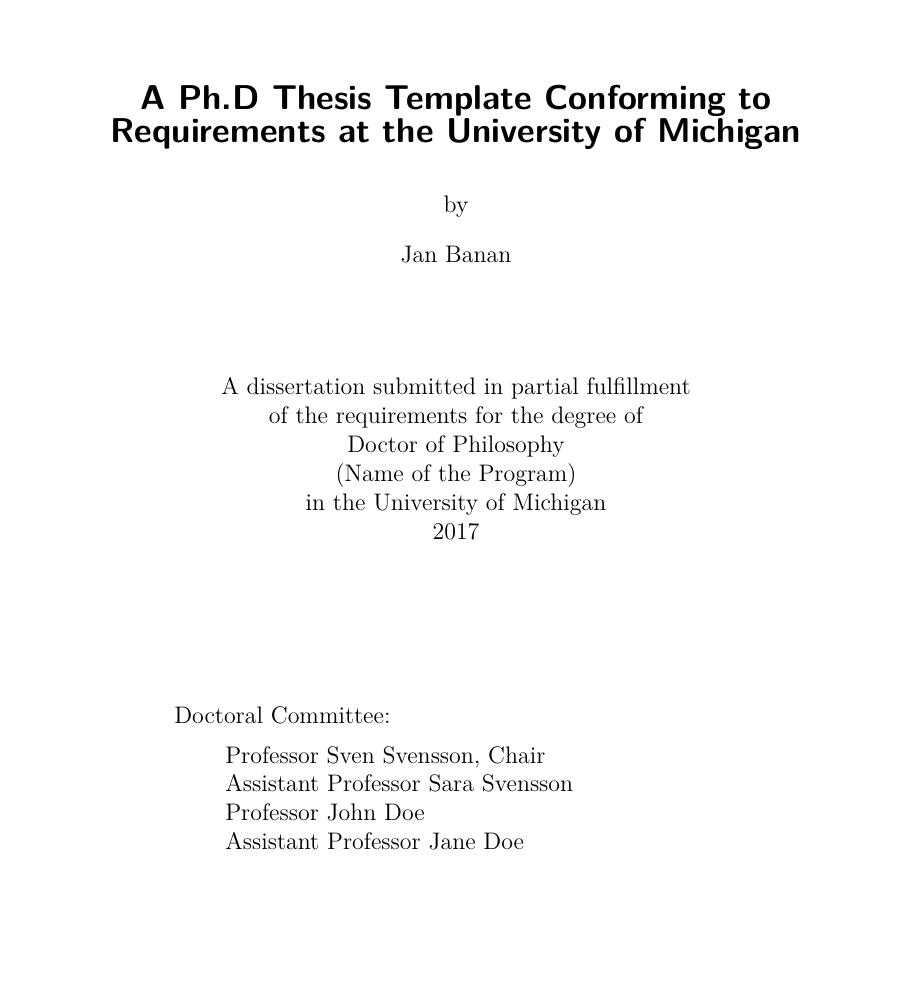
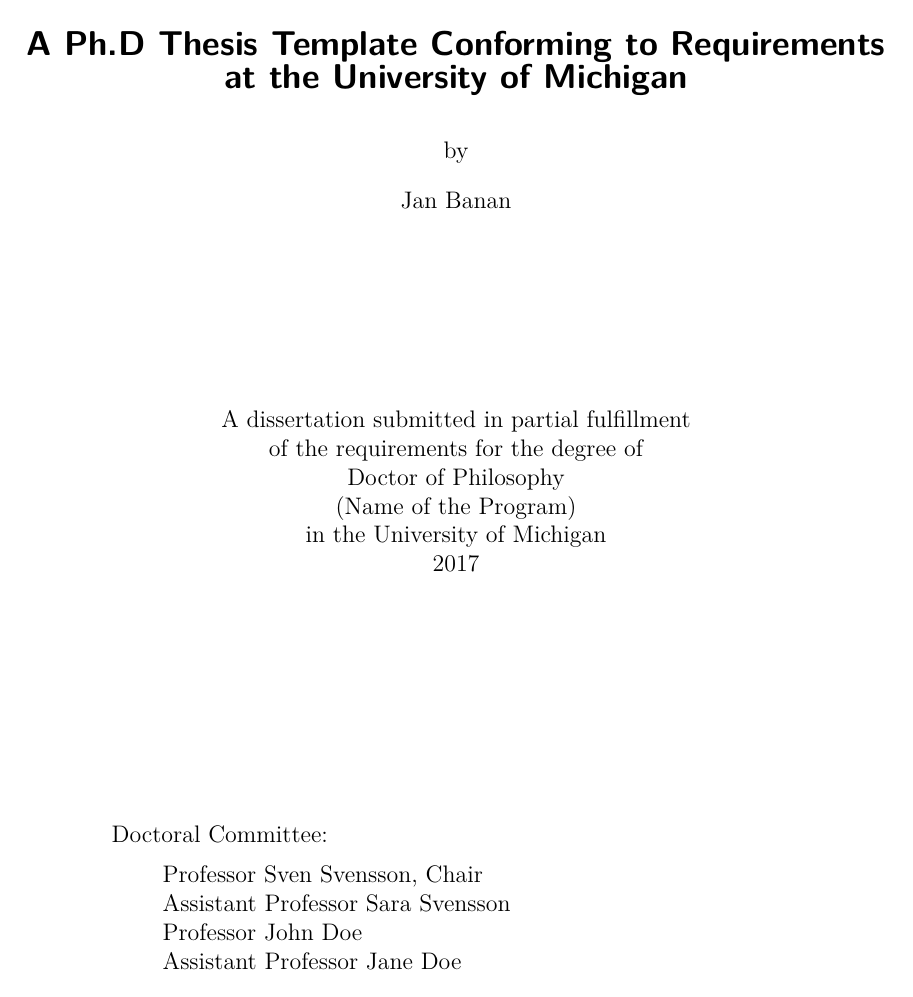
Before and after one commit to pettni/um-thesis, a LaTeX thesis (um-thesis.tex, which reads layout/preamble.tex): page 1 of 19 before the commit and page 1 of 20 after it. Compiled offline with XeLaTeX.

Commit message:
idiomatic koma way of setting page properties, updated deprecated koma command ifstr->Ifstr, updated package dependency list for texlive 2020, changed some tabs to spaces

```diff
--- a/layout/preamble.tex
+++ b/layout/preamble.tex
@@ -1,13 +1,19 @@
-\usepackage{morewrites}
-
-\usepackage{amsmath, amsthm, amssymb, dsfont, mathdots}
-\usepackage{longtable, booktabs}
+\usepackage{amsmath, amsthm, amssymb}
+\usepackage{booktabs}
 \usepackage{setspace}
 \usepackage[giveninits=true, maxbibnames=99, sortcites=true, backend=biber]{biblatex}
 \usepackage{xpatch}
 
-%%% FONTS %%%
-\usepackage{fontspec, unicode-math}
+\usepackage{lipsum}
+
+% Page layout control
+\KOMAoption{fontsize}{12pt}
+\KOMAoption{twoside}{false}
+\KOMAoption{paper}{letter}
+\KOMAoption{DIV}{11}  % calculates margins
+
+% Fonts
+\usepackage{fontspec, unicode-math}  % comment to use pdflatex
 
 % Optional: set font families for roman/sans serif/math
 % Suggestions: Libertinus family, XITS family, Minion Pro/Myriad Pro/Myriad Math)
@@ -16,13 +22,16 @@
 % \setmonofont{Libertinus Mono}
 % \setmathfont{Libertinus Math}
 
-% Control fonts (family/series/size etc) for different elements
+% Font control (family/series/size etc) for different elements
 \setkomafont{sectioning}{\sffamily\bfseries}      % titles (chapter, section, etc)
 \setkomafont{title}{\sffamily\bfseries\Large}			% thesis title
 \setkomafont{caption}{\rmfamily\bfseries\small}
 \setkomafont{captionlabel}{\rmfamily\bfseries\small}
 
 %%%%%%%%%%%%%%%
+
+% Prefix chapters with 'Chapter'
+\KOMAoption{chapterprefix}{true}
 
 % Continuous footnote numbering
 \usepackage{chngcntr}
@@ -58,7 +67,6 @@
 \renewcommand*{\@pnumwidth}{2.2em}
 \renewcommand*{\@tocrmarg}{3.2em}
 \makeatother
-\renewcommand{\contentsname}{Table of Contents}
 
 % Create list of appendices
 \newcommand\listofloappname{List of Appendices}
@@ -82,14 +90,14 @@
 \xpatchcmd{\addchaptertocentry}{%
     \addtocentrydefault{chapter}{#1}{#2}%
   }{%
-  	\ifstr{\chapapp}{Appendix}{
+    \Ifstr{\chapapp}{Appendix}{
       % We are in appendix
-	    \ifstr{#1}{}
+      \Ifstr{#1}{}
         {\addtocentrydefault{chapter}{#1}{#2}} % numbered
         {\addcontentsline{loapp}{chapter}{\chapapp{} #1. #2}} %unnumbered
     }{
       % We are before appendix
-	    \ifstr{#1}{}
+      \Ifstr{#1}{}
         {\addtocentrydefault{chapter}{#1}{#2}}
         {\addtocentrydefault{chapter}{}{\chapapp{} #1. #2}}
     }
@@ -98,7 +106,7 @@
 \xpatchcmd{\addsectiontocentry}{%
     \addtocentrydefault{section}{#1}{#2}%
   }{%
-  	\ifstr{\chapapp}{Appendix}{
+    \Ifstr{\chapapp}{Appendix}{
       % We are in appendix
       \addcontentsline{loapp}{section}{\protect\numberline{#1} #2}% numbered
     }{
@@ -110,7 +118,7 @@
 \xpatchcmd{\addsubsectiontocentry}{%
     \addtocentrydefault{subsection}{#1}{#2}%
   }{%
-  	\ifstr{\chapapp}{Appendix}{
+    \Ifstr{\chapapp}{Appendix}{
       % We are in appendix
       \addcontentsline{loapp}{subsection}{\protect\numberline{#1} #2}% numbered
     }{
@@ -122,7 +130,7 @@
 \xpatchcmd{\addsubsubsectiontocentry}{%
     \addtocentrydefault{subsubsection}{#1}{#2}%
   }{%
-  	\ifstr{\chapapp}{Appendix}{
+    \Ifstr{\chapapp}{Appendix}{
       % We are in appendix
       \addcontentsline{loapp}{subsubsection}{\protect\numberline{#1} #2}% numbered
     }{
--- a/um-thesis.tex
+++ b/um-thesis.tex
@@ -1,11 +1,7 @@
 %!TEX program=xelatex
 %!TEX options=--shell-escape
 
-\documentclass[
-	letterpaper,
-	12pt,
-	oneside,
-	chapterprefix=true]{scrbook}
+\documentclass{scrbook}
 
 % Hide/show todo list
 \usepackage[disable]{todonotes}
```
Also changed, not shown: layout/frontmatter.tex (+4 -3 lines), sources/chapter2.tex (+5 -0 lines), README.md, um-thesis.pdf. Lines whose indentation alone changed are shown as unchanged.
